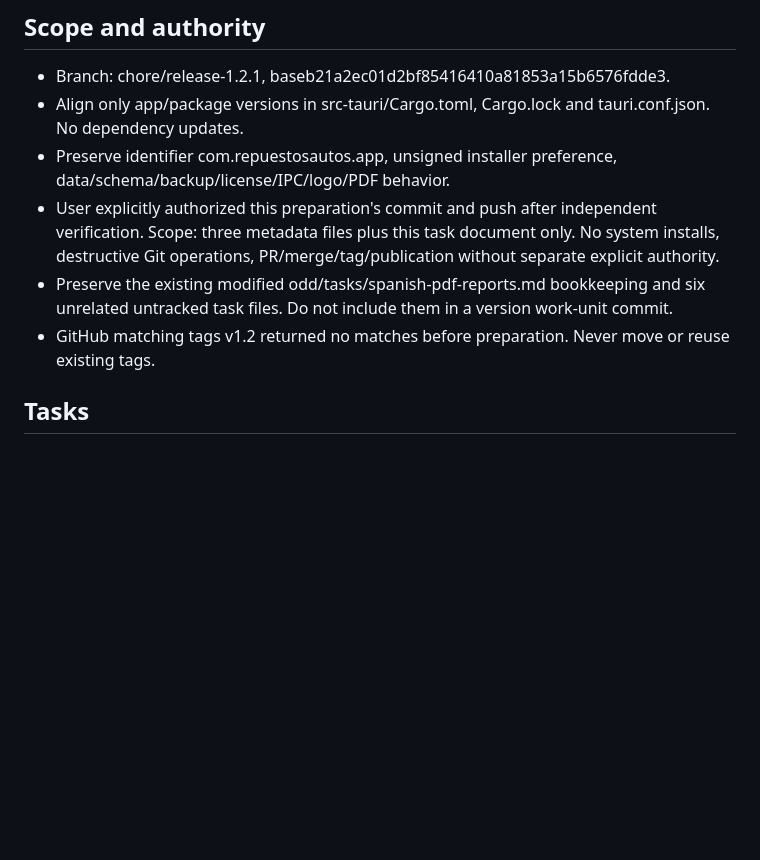
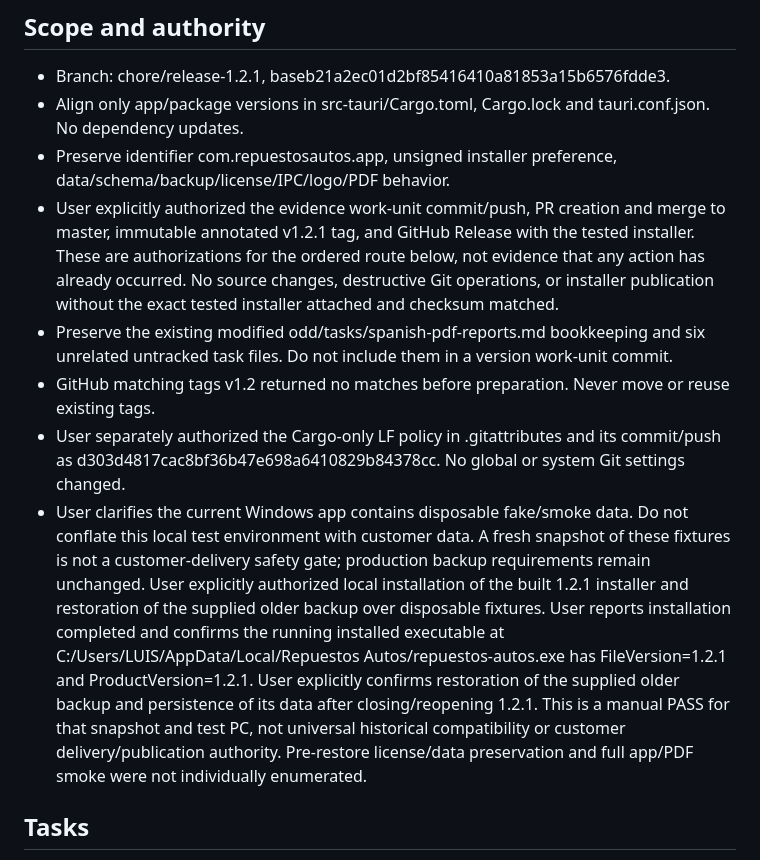
Before and after one commit to Luis-Lanza/repuestos_autos, a Markdown page: odd/tasks/release-v1.2.1.md, the part around one of its changes. Rendered like a GitHub page; blank space fills up the shorter version.

```diff
--- a/odd/tasks/release-v1.2.1.md
+++ b/odd/tasks/release-v1.2.1.md
@@ -7,9 +7,11 @@ Prepare version1.2.1 from integrated masterb21a2ec01d2bf85416410a81853a15b6576fd
 - Branch: chore/release-1.2.1, baseb21a2ec01d2bf85416410a81853a15b6576fdde3.
 - Align only app/package versions in src-tauri/Cargo.toml, Cargo.lock and tauri.conf.json. No dependency updates.
 - Preserve identifier com.repuestosautos.app, unsigned installer preference, data/schema/backup/license/IPC/logo/PDF behavior.
-- User explicitly authorized this preparation's commit and push after independent verification. Scope: three metadata files plus this task document only. No system installs, destructive Git operations, PR/merge/tag/publication without separate explicit authority.
+- User explicitly authorized the evidence work-unit commit/push, PR creation and merge to master, immutable annotated v1.2.1 tag, and GitHub Release with the tested installer. These are authorizations for the ordered route below, not evidence that any action has already occurred. No source changes, destructive Git operations, or installer publication without the exact tested installer attached and checksum matched.
 - Preserve the existing modified odd/tasks/spanish-pdf-reports.md bookkeeping and six unrelated untracked task files. Do not include them in a version work-unit commit.
 - GitHub matching tags v1.2 returned no matches before preparation. Never move or reuse existing tags.
+- User separately authorized the Cargo-only LF policy in .gitattributes and its commit/push as d303d4817cac8bf36b47e698a6410829b84378cc. No global or system Git settings changed.
+- User clarifies the current Windows app contains disposable fake/smoke data. Do not conflate this local test environment with customer data. A fresh snapshot of these fixtures is not a customer-delivery safety gate; production backup requirements remain unchanged. User explicitly authorized local installation of the built 1.2.1 installer and restoration of the supplied older backup over disposable fixtures. User reports installation completed and confirms the running installed executable at C:/Users/LUIS/AppData/Local/Repuestos Autos/repuestos-autos.exe has FileVersion=1.2.1 and ProductVersion=1.2.1. User explicitly confirms restoration of the supplied older backup and persistence of its data after closing/reopening 1.2.1. This is a manual PASS for that snapshot and test PC, not universal historical compatibility or customer delivery/publication authority. Pre-restore license/data preservation and full app/PDF smoke were not individually enumerated.
 
 ## Tasks
 - [x] R1 Align and verify1.2.1 metadata. INDEPENDENTLY VERIFIED AND COMMITTED asef882cd9428690df63b9d7da9485a1cc70954f8b (`chore(release): align application version to 1.2.1`). Bounded worker completed exactlythree root version fields1.2.0->1.2.1; parsedfullmetadata comparisonagainstHEAD PASS(allothervalues/dependencies/identifier unchanged), offlinecargometadataPASS1.2.1,gitdiffwhitespacePASS. Parent inspected the three single-linehunks anddiffwhitespacePASS. NativeASSESSunassessable because of untrackedscope,RDDoff; required independent verifier musr1bpo-1g-bec8 PASS: fullparsedHEADcomparison and exactsingle-line version replacements inall3files, unchangeddependencies/workspacepackages/identifier, offlinecargometadatareports1.2.1, gitdiffwhitespacePASS. Parent final spotcheckdiffwhitespacePASS. Tests/build skipped as not applicable to version-only structural validation; no Windowsartifact acceptance inferred. Passive version metadata has no meaningful behavior-test RED; use ordinary structural verification. Scoped four-file work-unit commit observed; push explicitly authorized. Final delivery identity is recorded in session memory after remote verification.
```
Also changed, not shown: other parts of odd/tasks/release-v1.2.1.md (+8 -4 lines), odd/tasks/spanish-pdf-reports.md (+15 -14 lines).
